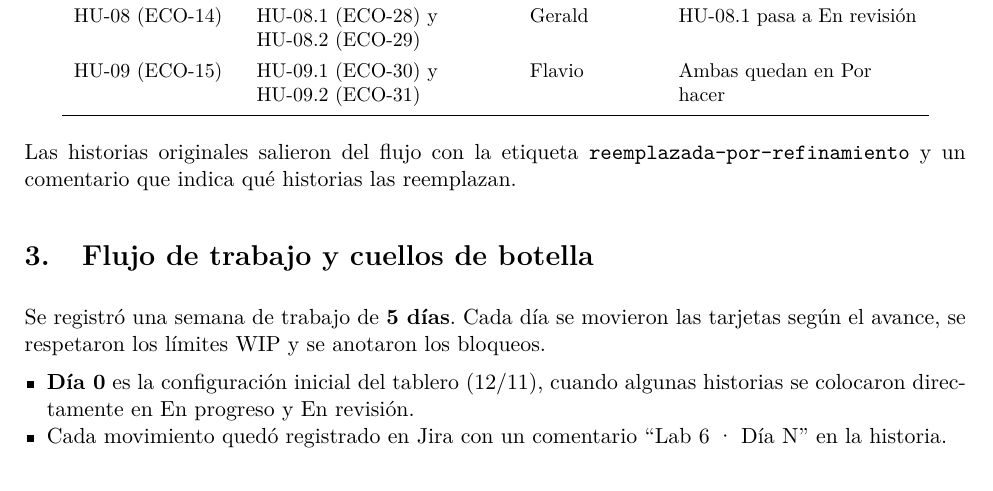
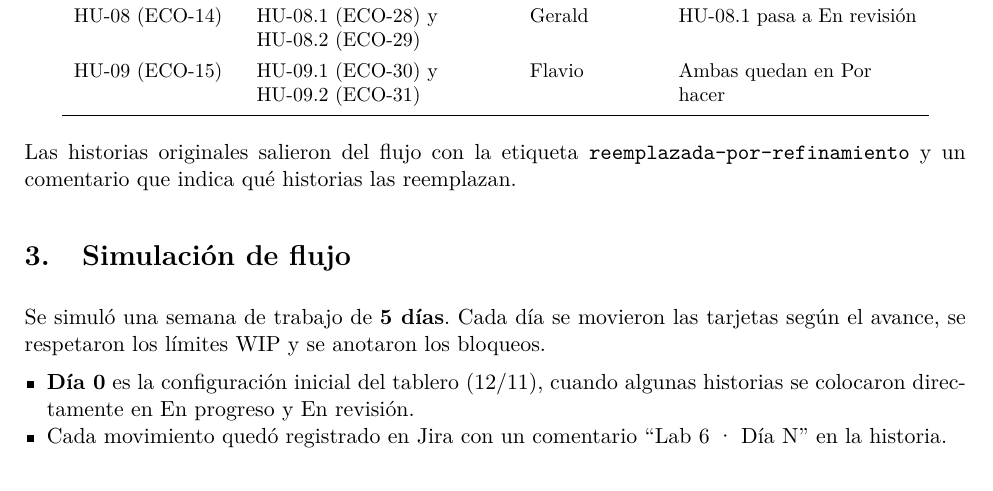
Before and after one commit to dayanafarfang/Ingenier-a-de-Software-I, a LaTeX document (docs/latex/lab6-kanban.tex): part of page 3 of 9, cut so that both start at the same text. Compiled offline with pdfLaTeX.

Commit message:
Lab 6: usar el nombre de la consigna para la Parte 3 (Simulación de flujo)
Co-Authored-By: Claude Opus 5.5 <noreply@anthropic.com>

```diff
--- a/docs/latex/lab6-kanban.tex
+++ b/docs/latex/lab6-kanban.tex
@@ -171,9 +171,9 @@ HU-09 (ECO-15) & HU-09.1 (ECO-30) y HU-09.2 (ECO-31) & Flavio & Ambas quedan en
 Las historias originales salieron del flujo con la etiqueta \texttt{reemplazada-por-refinamiento} y un comentario que indica qué historias las reemplazan.
 
 % ---------------------------------------------------------------- 3
-\section{Flujo de trabajo y cuellos de botella}
+\section{Simulación de flujo}
 
-Se registró una semana de trabajo de \textbf{5 días}. Cada día se movieron las tarjetas según el avance, se respetaron los límites WIP y se anotaron los bloqueos.
+Se simuló una semana de trabajo de \textbf{5 días}. Cada día se movieron las tarjetas según el avance, se respetaron los límites WIP y se anotaron los bloqueos.
 
 \begin{itemize}
   \item \textbf{Día 0} es la configuración inicial del tablero (12/11), cuando algunas historias se colocaron directamente en En progreso y En revisión.
```
Also changed, not shown: docs/lab6-kanban.md (+2 -2 lines), docs/latex/lab6-kanban.pdf.
